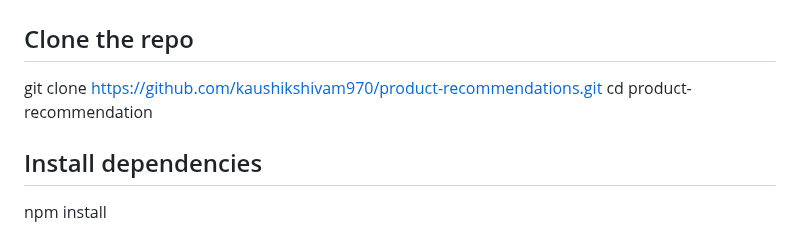
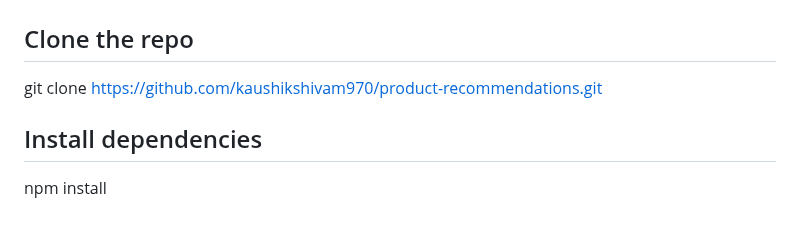
Before and after one commit to kaushikshivam970/product-recommendations, a Markdown page: README.md, the part around the change. GitHub-like rendering.

```diff
--- a/README.md
+++ b/README.md
@@ -114,7 +114,6 @@ PORT = 3000
 
 ## Clone the repo
 git clone https://github.com/kaushikshivam970/product-recommendations.git
-cd product-recommendation
 
 ## Install dependencies
 npm install
```
